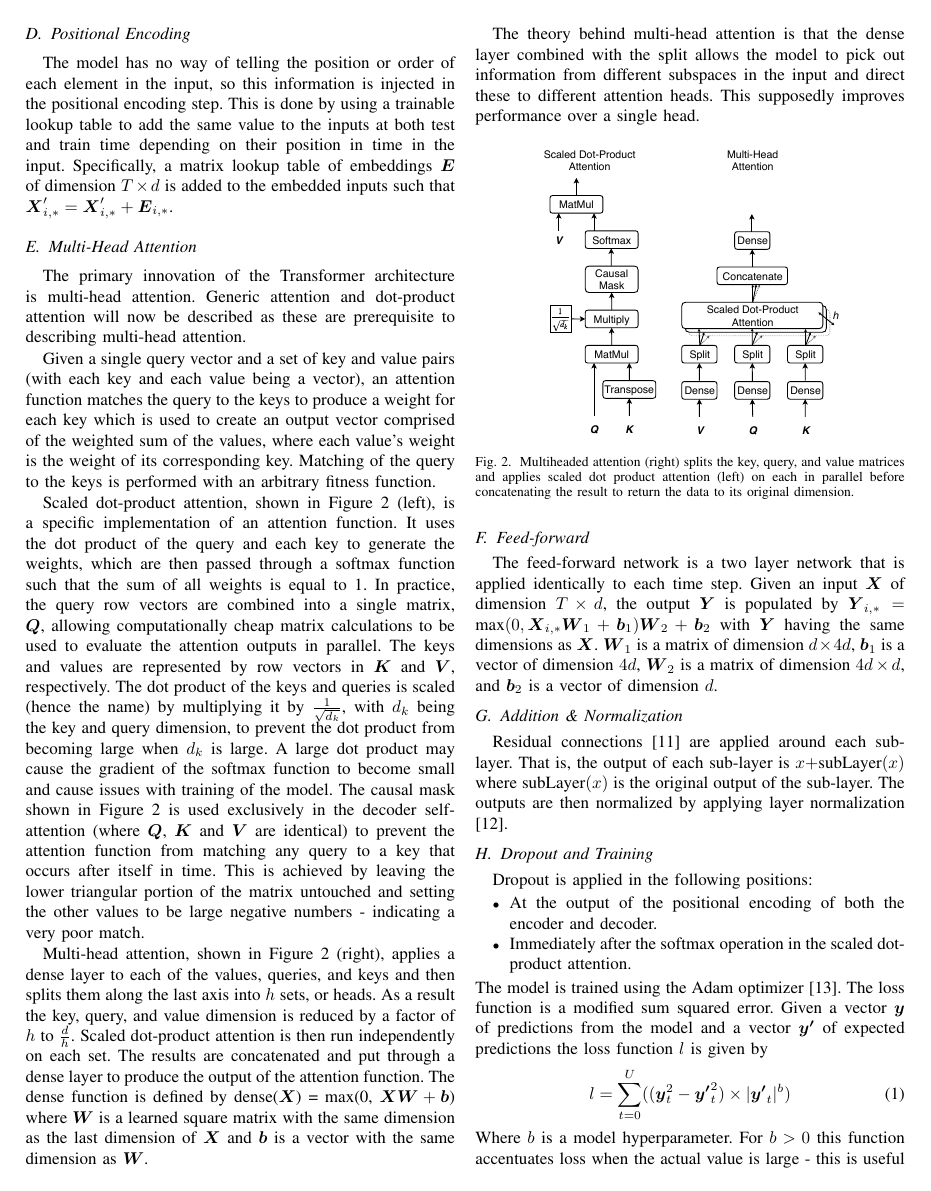
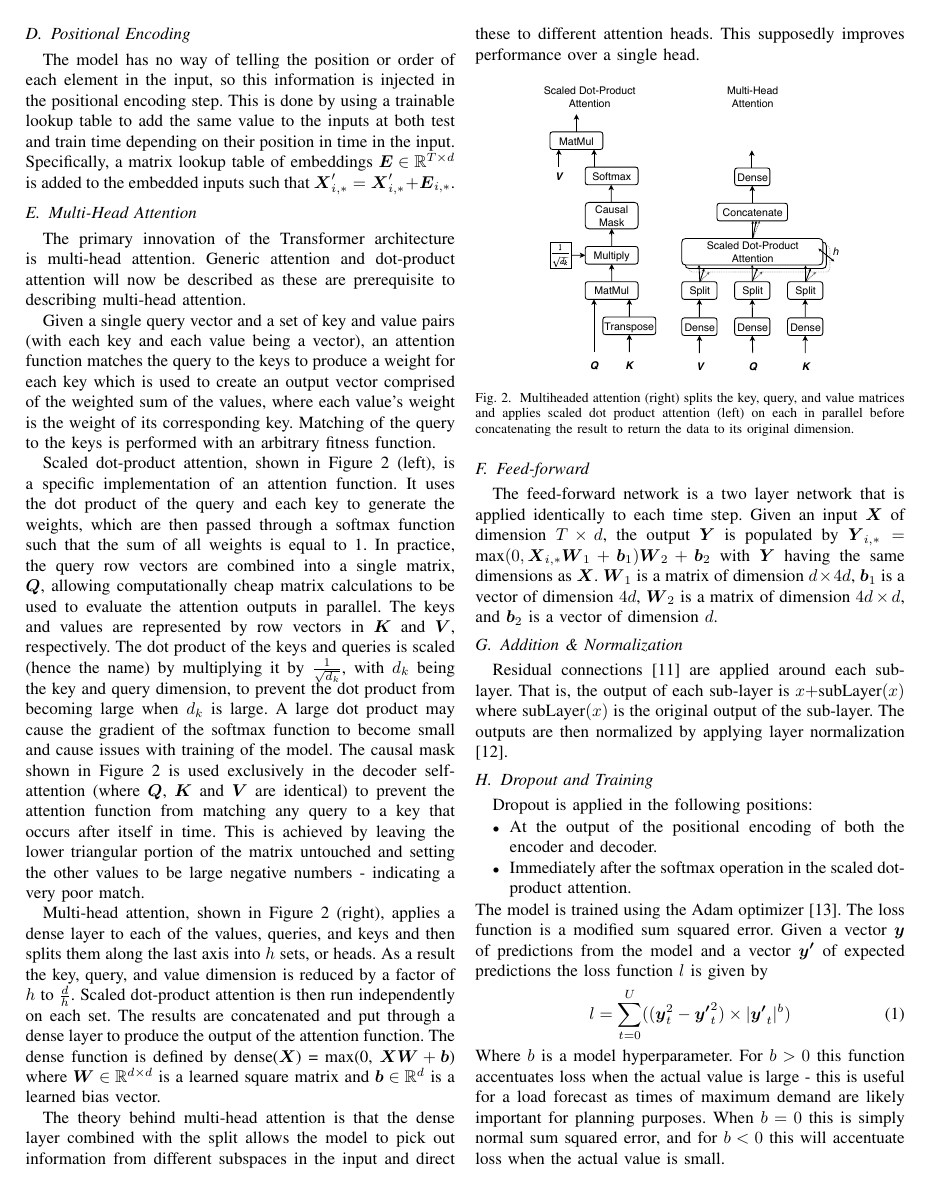
Before and after one commit to jurasofish/load_forecast_paper, a LaTeX paper (aupec.tex): page 3 of 5. Compiled offline with pdfLaTeX; a missing font is replaced by an installed copy or a similar font; a LaTeX package or settings file that is missing is left out.

Commit message:
element of notation

```diff
--- a/aupec.tex
+++ b/aupec.tex
@@ -145,7 +145,7 @@ More specifically, given a learned kernel $\boldsymbol{K} \in \mathbb{R}^{N \tim
 \subsection{Positional Encoding}
 The model has no way of telling the position or order of each element in the input, so this information is injected in the positional encoding step.
 This is done by using a trainable lookup table to add the same value to the inputs at both test and train time depending on their position in time in the input.
-Specifically, a matrix lookup table of embeddings $\boldsymbol{E}$ of dimension $T \times d$ is added to the embedded inputs such that $\boldsymbol{X}'_{i,*} = \boldsymbol{X}'_{i,*} + \boldsymbol{E}_{i,*}$.
+Specifically, a matrix lookup table of embeddings $\boldsymbol{E} \in \mathbb{R}^{T \times d}$ is added to the embedded inputs such that $\boldsymbol{X}'_{i,*} = \boldsymbol{X}'_{i,*} + \boldsymbol{E}_{i,*}$.
 
 \subsection{Multi-Head Attention} \label{multihead_attention}
 The primary innovation of the Transformer architecture is multi-head attention.
@@ -167,7 +167,7 @@ Multi-head attention, shown in Figure \ref{fig:multihead} (right), applies a den
 As a result the key, query, and value dimension is reduced by a factor of $h$ to $\frac{d}{h}$.
 Scaled dot-product attention is then run independently on each set.
 The results are concatenated and put through a dense layer to produce the output of the attention function.
-The dense function is defined by dense($\boldsymbol{X}$) = max(0, $\boldsymbol{XW} + \boldsymbol{b}$) where $\boldsymbol{W}$ is a learned square matrix with the same dimension as the last dimension of $\boldsymbol{X}$ and $\boldsymbol{b}$ is a vector with the same dimension as $\boldsymbol{W}$.
+The dense function is defined by dense($\boldsymbol{X}$) = max(0, $\boldsymbol{XW} + \boldsymbol{b}$) where $\boldsymbol{W} \in \mathbb{R}^{d \times d}$ is a learned square matrix and $\boldsymbol{b} \in \mathbb{R}^{d}$ is a learned bias vector.
 
 The theory behind multi-head attention is that the dense layer combined with the split allows the model to pick out information from different subspaces in the input and direct these to different attention heads.
 This supposedly improves performance over a single head.
```
